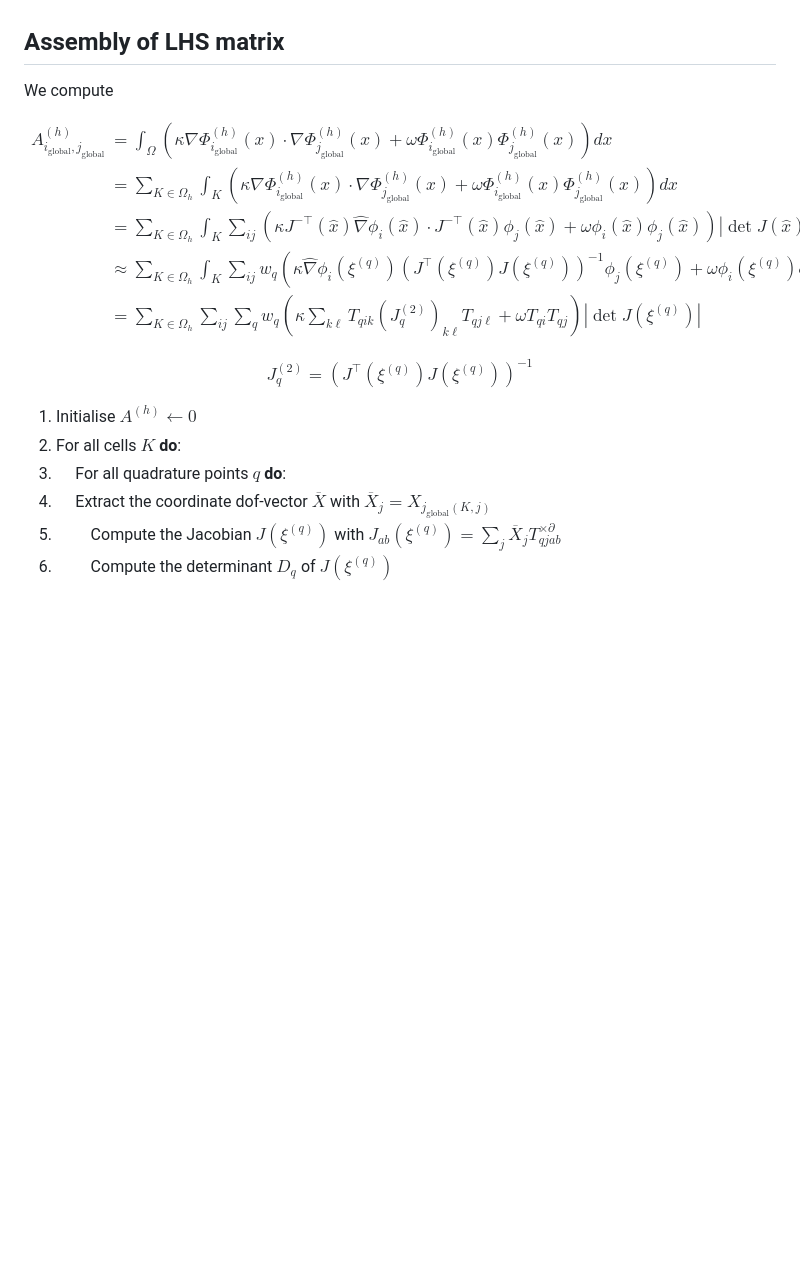
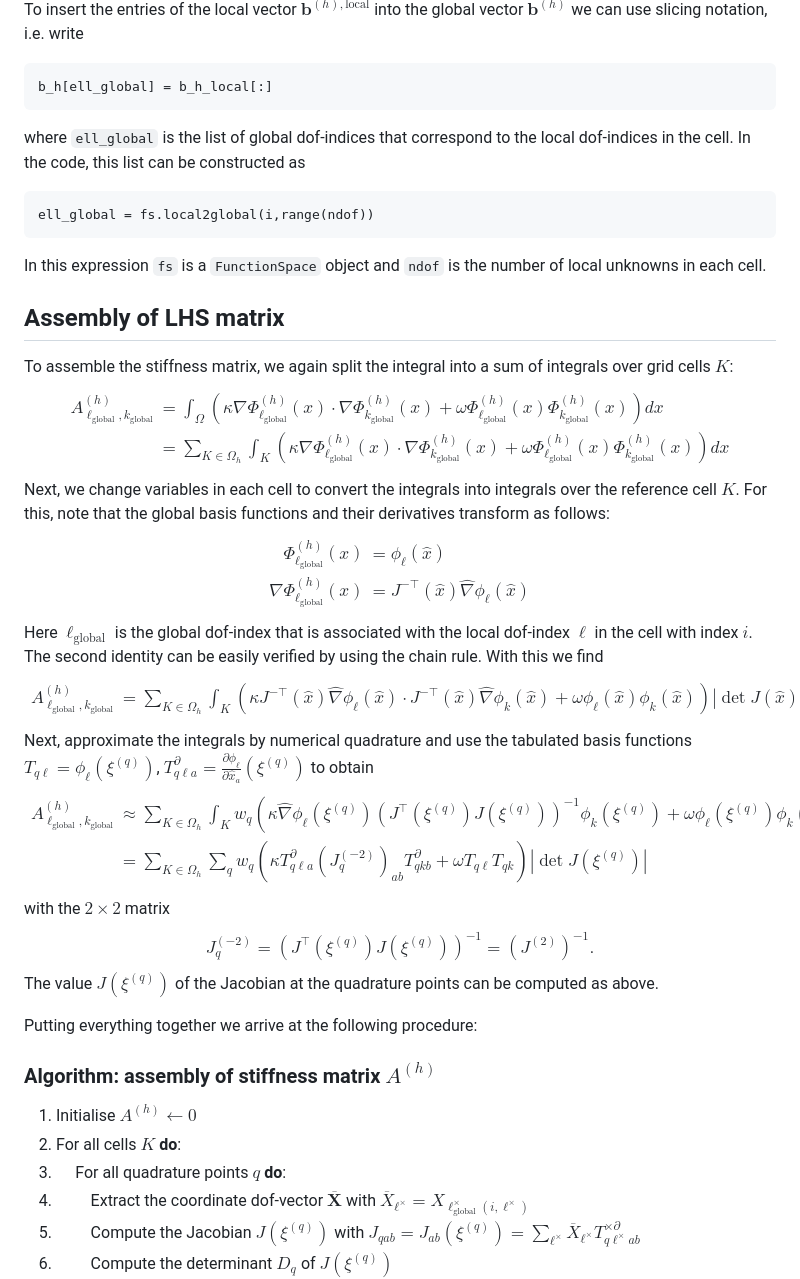
Before and after one commit to eikehmueller/ma32070, a Markdown page: lectures/GlobalAssembly.md, the part around one of its changes. GitHub-like rendering; blank space fills up the shorter version.

````diff
--- a/lectures/GlobalAssembly.md
+++ b/lectures/GlobalAssembly.md
@@ -54,24 +65,53 @@ $$
 
+To insert the entries of the local vector $\boldsymbol{b}^{(h),\text{local}}$ into the global vector $\boldsymbol{b}^{(h)}$ we can use slicing notation, i.e. write
+```
+b_h[ell_global] = b_h_local[:]
+```
+where `ell_global` is the list of global dof-indices that correspond to the local dof-indices in the cell. In the code, this list can be constructed as
+```
+ell_global = fs.local2global(i,range(ndof))
+```
+In this expression `fs` is a `FunctionSpace` object and `ndof` is the number of local unknowns in each cell.
 ## Assembly of LHS matrix
-We compute
-
+To assemble the stiffness matrix, we again split the integral into a sum of integrals over grid cells $K$:
 $$
 \begin{aligned}
-A^{(h)}_{i_{\text{global}},j_{\text{global}}} &= \int_\Omega \left(\kappa \nabla \Phi^{(h)}_{i_{\text{global}}}(x) \cdot\nabla\Phi^{(h)}_{j_{\text{global}}}(x)+\omega \Phi^{(h)}_{i_{\text{global}}}(x)\Phi^{(h)}_{j_{\text{global}}}(x)\right)dx\\
-&= \sum_{K\in\Omega_h}\int_K \left(\kappa \nabla \Phi^{(h)}_{i_{\text{global}}}(x) \cdot\nabla\Phi^{(h)}_{j_{\text{global}}}(x)+\omega \Phi^{(h)}_{i_{\text{global}}}(x)\Phi^{(h)}_{j_{\text{global}}}(x)\right)dx\\
-&= \sum_{K\in \Omega_h}\int_K \sum_{ij} \left(\kappa J^{-\top}(\widehat{x}) \widehat{\nabla} \phi_i(\widehat{x})\cdot J^{-\top}(\widehat{x})\phi_j(\widehat{x}) + \omega\phi_i(\widehat{x})\phi_j(\widehat{x})\right)|\det{J}(\widehat{x})|d\widehat{x}\\
-&\approx \sum_{K\in \Omega_h}\int_K \sum_{ij} w_q \left(\kappa \widehat{\nabla} \phi_i(\xi^{(q)})(J^{\top}(\xi^{(q)}) J(\xi^{(q)}))^{-1}\phi_j(\xi^{(q)}) + \omega\phi_i(\xi^{(q)})\phi_j(\xi^{(q)})\right)|\det{J}(\xi^{(q)})|d\widehat{x} \\
-&= \sum_{K\in \Omega_h} \sum_{ij}\sum_q w_q  \left(\kappa \sum_{k\ell}T_{qik}(J^{(2)}_q)_{k\ell} T_{qj\ell} +\omega T_{qi}T_{qj}\right)|\det{J}(\xi^{(q)})|
+A^{(h)}_{\ell_{\text{global}},k_{\text{global}}} &= \int_\Omega \left(\kappa \nabla \Phi^{(h)}_{\ell_{\text{global}}}(x) \cdot\nabla\Phi^{(h)}_{k_{\text{global}}}(x)+\omega \Phi^{(h)}_{\ell_{\text{global}}}(x)\Phi^{(h)}_{k_{\text{global}}}(x)\right)dx\\
+&= \sum_{K\in\Omega_h}\int_K \left(\kappa \nabla \Phi^{(h)}_{\ell_{\text{global}}}(x) \cdot\nabla\Phi^{(h)}_{k_{\text{global}}}(x)+\omega \Phi^{(h)}_{\ell_{\text{global}}}(x)\Phi^{(h)}_{k_{\text{global}}}(x)\right)dx
 \end{aligned}
 $$
+Next, we change variables in each cell to convert the integrals into integrals over the reference cell $K$. For this, note that the global basis functions and their derivatives transform as follows:
+$$
+\begin{aligned}
+\Phi^{(h)}_{\ell_{\text{global}}}(x) &= \phi_\ell(\widehat{x})\\
+\nabla \Phi^{(h)}_{\ell_{\text{global}}}(x) &= J^{-\top}(\widehat{x}) \widehat{\nabla}\phi_\ell(\widehat{x})
+\end{aligned}
+$$
+Here $\ell_{\text{global}}$ is the global dof-index that is associated with the local dof-index $\ell$ in the cell with index $i$. The second identity can be easily verified by using the chain rule. With this we find
+$$
+\begin{aligned}
+A^{(h)}_{\ell_{\text{global}},k_{\text{global}}} &= \sum_{K\in \Omega_h}\int_K \left(\kappa J^{-\top}(\widehat{x}) \widehat{\nabla} \phi_\ell (\widehat{x})\cdot J^{-\top}(\widehat{x})\widehat{\nabla}\phi_k(\widehat{x}) + \omega\phi_\ell(\widehat{x})\phi_k(\widehat{x})\right)|\det{J}(\widehat{x})|d\widehat{x}.
+\end{aligned}
+$$
+Next, approximate the integrals by numerical quadrature and use the tabulated basis functions $T_{q\ell} = \phi_\ell(\xi^{(q)})$, $T^\partial_{q\ell a} = \frac{\partial\phi_\ell}{\partial \widehat{x}_a}(\xi^{(q)})$ to obtain
+$$
+\begin{aligned}
+A^{(h)}_{\ell_{\text{global}},k_{\text{global}}} &\approx \sum_{K\in \Omega_h}\int_K  w_q \left(\kappa \widehat{\nabla} \phi_\ell(\xi^{(q)})(J^{\top}(\xi^{(q)}) J(\xi^{(q)}))^{-1}\phi_k(\xi^{(q)}) + \omega\phi_\ell(\xi^{(q)})\phi_k(\xi^{(q)})\right)|\det{J}(\xi^{(q)})|d\widehat{x} \\
+&= \sum_{K\in \Omega_h} \sum_q w_q  \left(\kappa T^\partial_{q\ell a}(J^{(-2)}_q)_{ab} T^\partial_{qkb} +\omega T_{q\ell}T_{qk}\right)|\det{J}(\xi^{(q)})|
+\end{aligned}
+$$
+with the $2\times 2$ matrix
+$$
+J^{(-2)}_{q} =  \left(J^{\top}(\xi^{(q)}) J(\xi^{(q)})\right)^{-1} = \left(J^{(2)}\right)^{-1}.
+$$
+The value $J(\xi^{(q)})$ of the Jacobian at the quadrature points can be computed as above.
 
-$$
-J^{(2)}_{q} =  \left(J^{\top}(\xi^{(q)}) J(\xi^{(q)})\right)^{-1}
-$$
+Putting everything together we arrive at the following procedure:
 
+### Algorithm: assembly of stiffness matrix $A^{(h)}$
 1. Initialise $A^{(h)} \gets 0$
 1. For all cells $K$ **do**:
 1. $~~~~$ For all quadrature points $q$ **do**:
-1. $~~~~$ Extract the coordinate dof-vector $\overline{X}$ with $\overline{X}_j = X_{j_\text{global}(K,j)}$
-1. $~~~~~~~~$ Compute the Jacobian $J(\xi^{(q)})$ with $J_{ab}(\xi^{(q)}) = \sum_j \overline{X}_j T^{\times\partial}_{qjab}$
+1. $~~~~~~~~$ Extract the coordinate dof-vector $\overline{\boldsymbol{X}}$ with $\overline{X}_{\ell^\times} = X_{\ell^\times_\text{global}(i,\ell^\times)}$
+1. $~~~~~~~~$ Compute the Jacobian $J(\xi^{(q)})$ with $J_{qab} = J_{ab}(\xi^{(q)}) = \sum_{\ell^\times} \overline{X}_{\ell^\times} T^{\times\partial}_{q\ell^{\times}ab}$
 1. $~~~~~~~~$ Compute the determinant $D_q$ of $J(\xi^{(q)})$
````
Also changed, not shown: other parts of lectures/GlobalAssembly.md (+51 -30 lines).
